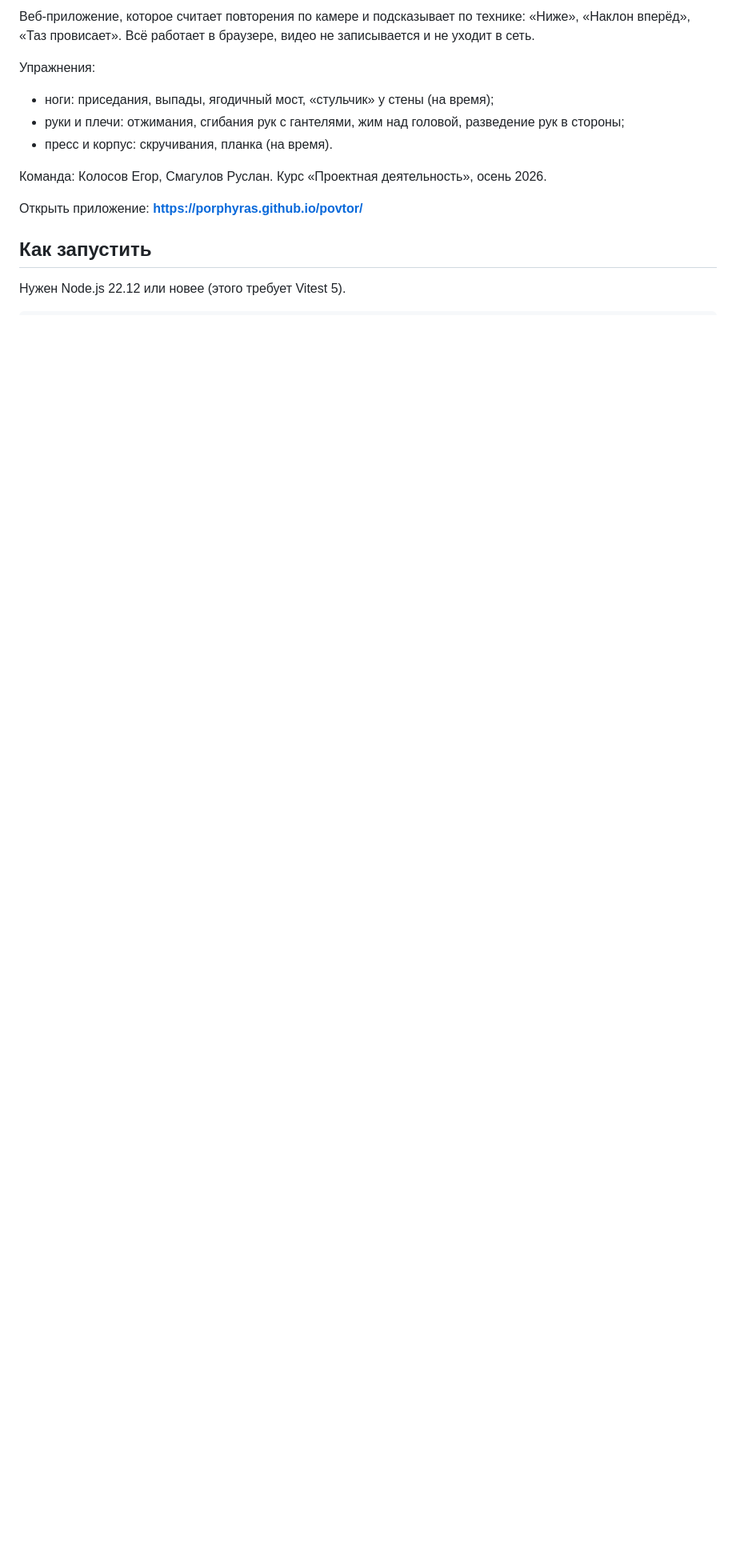
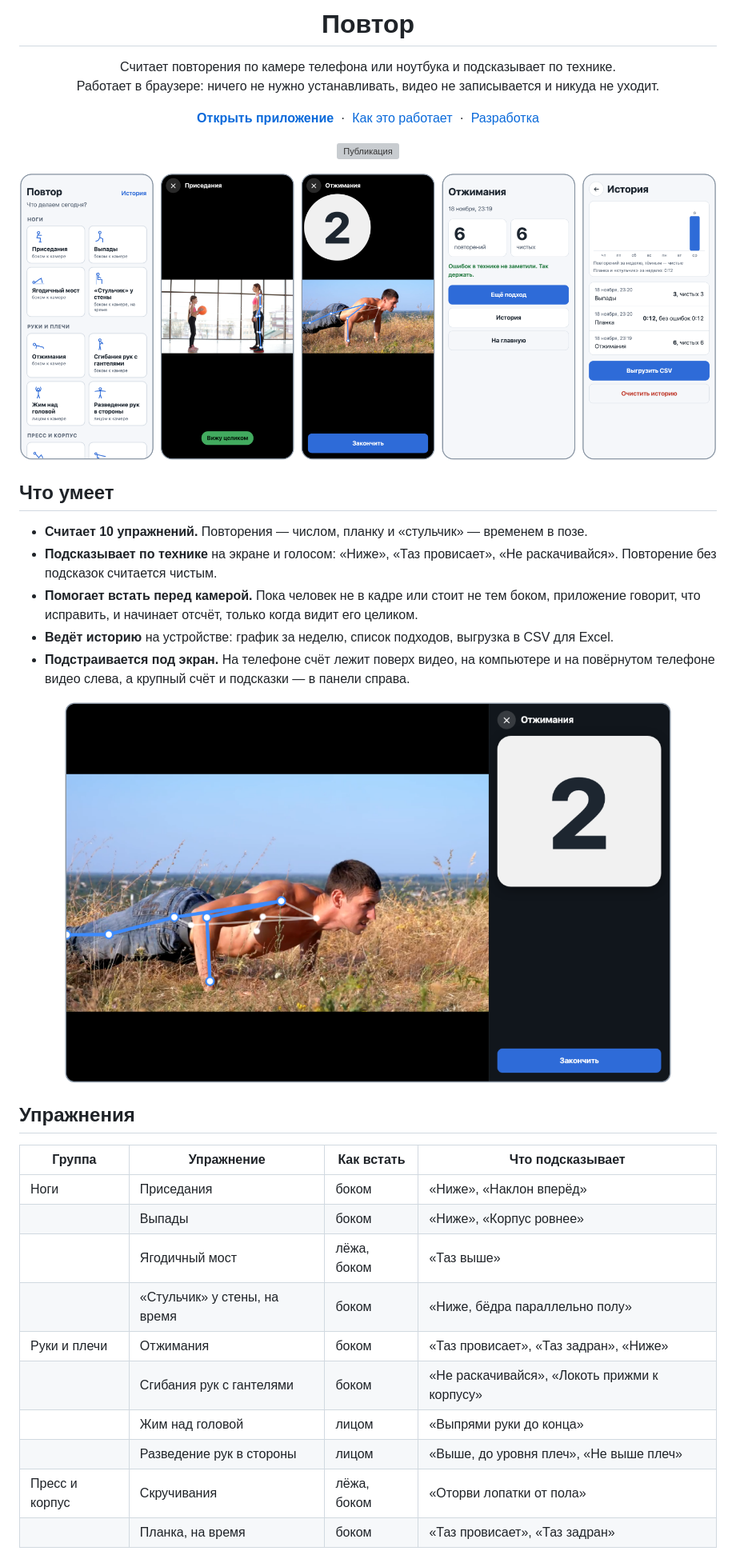
Before and after one commit to porphyras/povtor, a Markdown page: README.md, the part around one of its changes. Shown at 80% size. GitHub-like rendering; pictures changed too: docs/screen-desktop.png (added), docs/screens-phone.png (added); blank space fills up the shorter version; grey boxes are pictures that could not be loaded.

```diff
--- a/README.md
+++ b/README.md
@@ -2,16 +4,51 @@
 
-Веб-приложение, которое считает повторения по камере и подсказывает по технике: «Ниже», «Наклон вперёд», «Таз провисает». Всё работает в браузере, видео не записывается и не уходит в сеть.
+<h1 align="center">Повтор</h1>
 
-Упражнения:
+<p align="center">
+  Считает повторения по камере телефона или ноутбука и подсказывает по технике.<br>
+  Работает в браузере: ничего не нужно устанавливать, видео не записывается и никуда не уходит.
+</p>
 
-- ноги: приседания, выпады, ягодичный мост, «стульчик» у стены (на время);
-- руки и плечи: отжимания, сгибания рук с гантелями, жим над головой, разведение рук в стороны;
-- пресс и корпус: скручивания, планка (на время).
+<p align="center">
+  <a href="https://porphyras.github.io/povtor/"><b>Открыть приложение</b></a>
+  &nbsp;·&nbsp;
+  <a href="#как-это-работает">Как это работает</a>
+  &nbsp;·&nbsp;
+  <a href="#разработка">Разработка</a>
+</p>
 
-Команда: Колосов Егор, Смагулов Руслан. Курс «Проектная деятельность», осень 2026.
+<p align="center">
+  <a href="https://github.com/porphyras/povtor/actions/workflows/deploy.yml"><img src="https://github.com/porphyras/povtor/actions/workflows/deploy.yml/badge.svg" alt="Публикация"></a>
+</p>
 
-Открыть приложение: **https://porphyras.github.io/povtor/**
+<p align="center">
+  <img src="docs/screens-phone.png" alt="Главная, подготовка, подход, итог и история на телефоне">
+</p>
 
-## Как запустить
+## Что умеет
 
-Нужен Node.js 22.12 или новее (этого требует Vitest 5).
+- **Считает 10 упражнений.** Повторения — числом, планку и «стульчик» — временем в позе.
+- **Подсказывает по технике** на экране и голосом: «Ниже», «Таз провисает», «Не раскачивайся». Повторение без подсказок считается чистым.
+- **Помогает встать перед камерой.** Пока человек не в кадре или стоит не тем боком, приложение говорит, что исправить, и начинает отсчёт, только когда видит его целиком.
+- **Ведёт историю** на устройстве: график за неделю, список подходов, выгрузка в CSV для Excel.
+- **Подстраивается под экран.** На телефоне счёт лежит поверх видео, на компьютере и на повёрнутом телефоне видео слева, а крупный счёт и подсказки — в панели справа.
+
+<p align="center">
+  <img src="docs/screen-desktop.png" width="760" alt="Подход на компьютере: видео слева, счёт справа">
+</p>
+
+## Упражнения
+
+| Группа | Упражнение | Как встать | Что подсказывает |
+|---|---|---|---|
+| Ноги | Приседания | боком | «Ниже», «Наклон вперёд» |
+| | Выпады | боком | «Ниже», «Корпус ровнее» |
+| | Ягодичный мост | лёжа, боком | «Таз выше» |
+| | «Стульчик» у стены, на время | боком | «Ниже, бёдра параллельно полу» |
+| Руки и плечи | Отжимания | боком | «Таз провисает», «Таз задран», «Ниже» |
+| | Сгибания рук с гантелями | боком | «Не раскачивайся», «Локоть прижми к корпусу» |
+| | Жим над головой | лицом | «Выпрями руки до конца» |
+| | Разведение рук в стороны | лицом | «Выше, до уровня плеч», «Не выше плеч» |
+| Пресс и корпус | Скручивания | лёжа, боком | «Оторви лопатки от пола» |
+| | Планка, на время | боком | «Таз провисает», «Таз задран» |
+
```
Also changed, not shown: other parts of README.md (+117 -67 lines), 2 other files.
